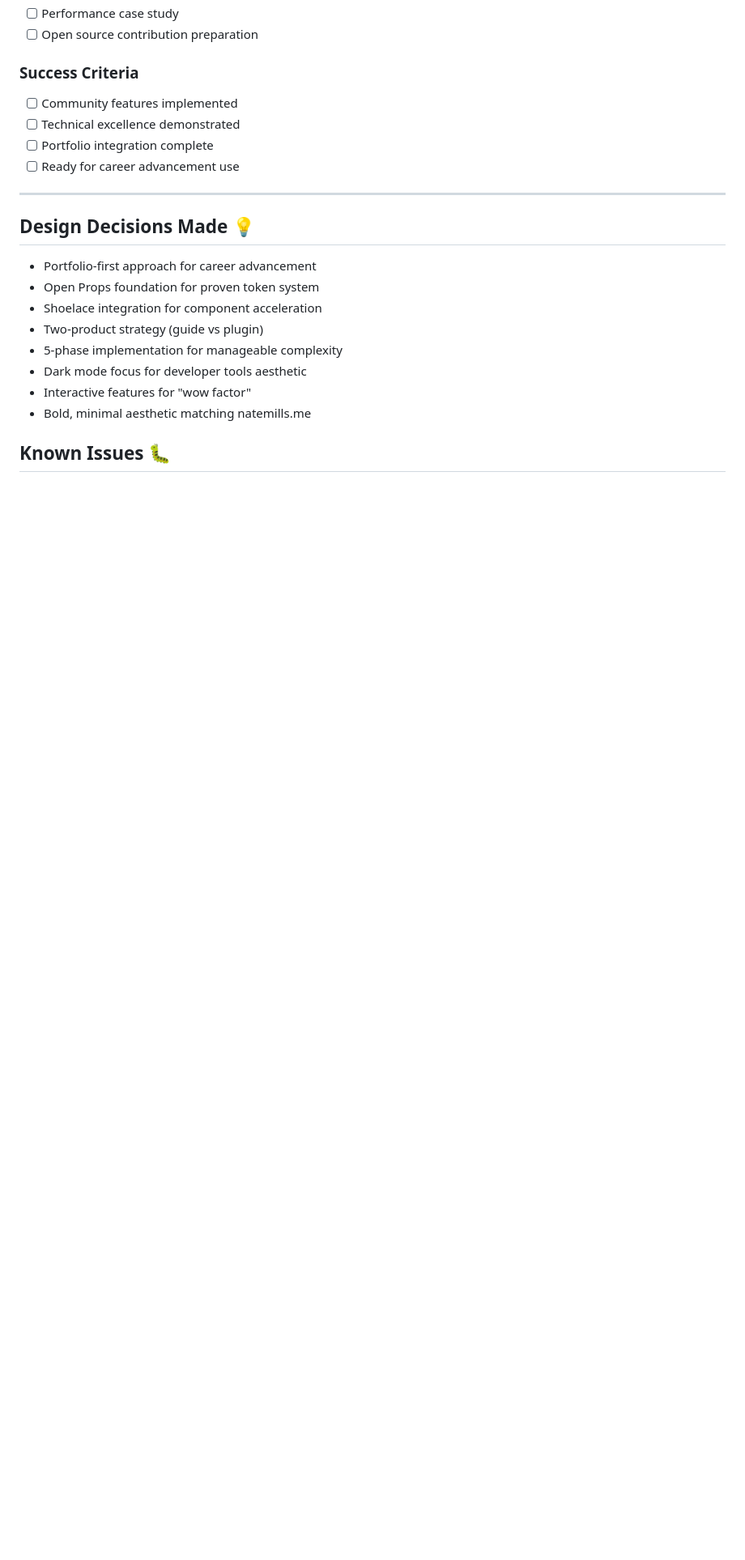
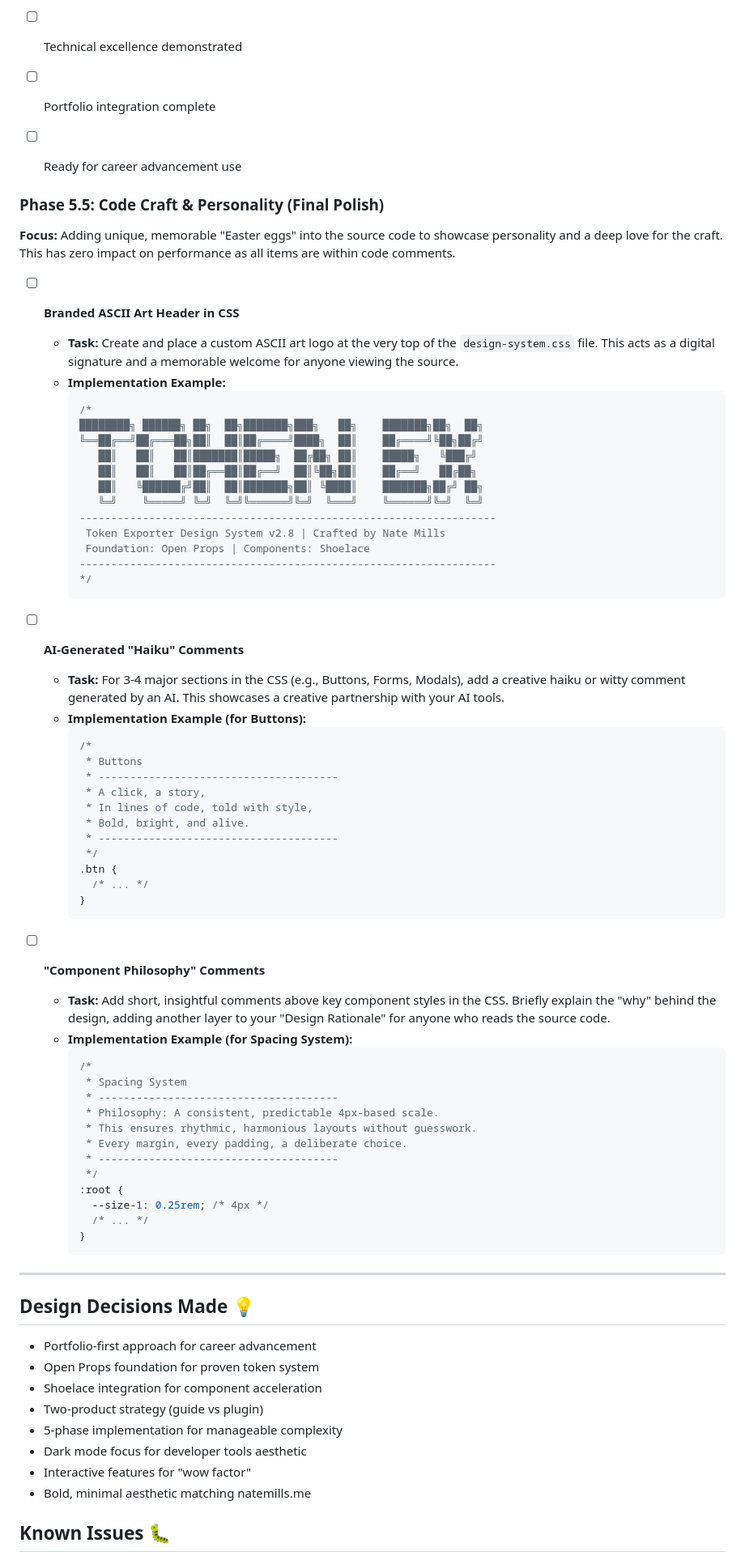
Before and after one commit to n8mills-UI/token-exporter-ds, a Markdown page: integrated-project-roadmap.md, the part around the change. Shown at 81% size. GitHub-like rendering; blank space fills up the shorter version.

Commit message:
Update integrated-project-roadmap.md
added 5.5

````diff
--- a/integrated-project-roadmap.md
+++ b/integrated-project-roadmap.md
@@ -277,6 +277,65 @@ sl-dropdown::part(panel) {
 - [ ] Portfolio integration complete
 - [ ] Ready for career advancement use
 
+
+
+### **Phase 5.5: Code Craft & Personality (Final Polish)**
+**Focus:** Adding unique, memorable "Easter eggs" into the source code to showcase personality and a deep love for the craft. This has zero impact on performance as all items are within code comments.
+
+- [ ] **Branded ASCII Art Header in CSS**
+  - **Task:** Create and place a custom ASCII art logo at the very top of the `design-system.css` file. This acts as a digital signature and a memorable welcome for anyone viewing the source.
+  - **Implementation Example:**
+    ```css
+    /*
+    ████████╗ ██████╗ ██╗  ██╗███████╗███╗   ██╗    ███████╗██╗  ██╗
+    ╚══██╔══╝██╔═══██╗██║  ██║██╔════╝████╗  ██║    ██╔════╝╚██╗██╔╝
+       ██║   ██║   ██║███████║█████╗  ██╔██╗ ██║    █████╗   ╚███╔╝
+       ██║   ██║   ██║██╔══██║██╔══╝  ██║╚██╗██║    ██╔══╝   ██╔██╗
+       ██║   ╚██████╔╝██║  ██║███████╗██║ ╚████║    ███████╗██╔╝ ██╗
+       ╚═╝    ╚═════╝ ╚═╝  ╚═╝╚══════╝╚═╝  ╚═══╝    ╚══════╝╚═╝  ╚═╝
+    ------------------------------------------------------------------
+     Token Exporter Design System v2.8 | Crafted by Nate Mills
+     Foundation: Open Props | Components: Shoelace
+    ------------------------------------------------------------------
+    */
+    ```
+
+- [ ] **AI-Generated "Haiku" Comments**
+  - **Task:** For 3-4 major sections in the CSS (e.g., Buttons, Forms, Modals), add a creative haiku or witty comment generated by an AI. This showcases a creative partnership with your AI tools.
+  - **Implementation Example (for Buttons):**
+    ```css
+    /*
+     * Buttons
+     * --------------------------------------
+     * A click, a story,
+     * In lines of code, told with style,
+     * Bold, bright, and alive.
+     * --------------------------------------
+     */
+    .btn {
+      /* ... */
+    }
+    ```
+
+- [ ] **"Component Philosophy" Comments**
+  - **Task:** Add short, insightful comments above key component styles in the CSS. Briefly explain the "why" behind the design, adding another layer to your "Design Rationale" for anyone who reads the source code.
+  - **Implementation Example (for Spacing System):**
+    ```css
+    /*
+     * Spacing System
+     * --------------------------------------
+     * Philosophy: A consistent, predictable 4px-based scale.
+     * This ensures rhythmic, harmonious layouts without guesswork.
+     * Every margin, every padding, a deliberate choice.
+     * --------------------------------------
+     */
+    :root {
+      --size-1: 0.25rem; /* 4px */
+      /* ... */
+    }
+    ```
+
+
 ---
 
 ## Design Decisions Made 💡
````
